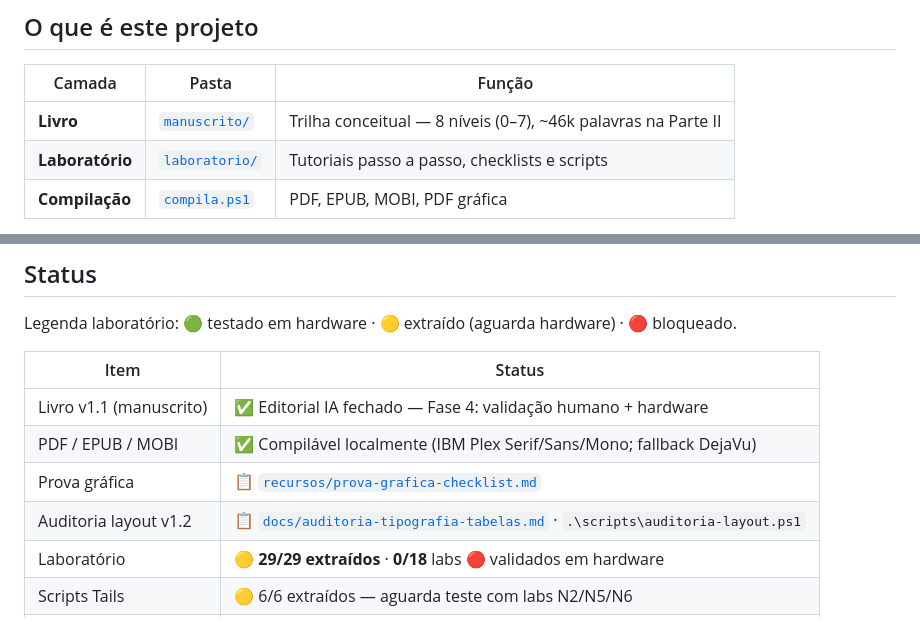
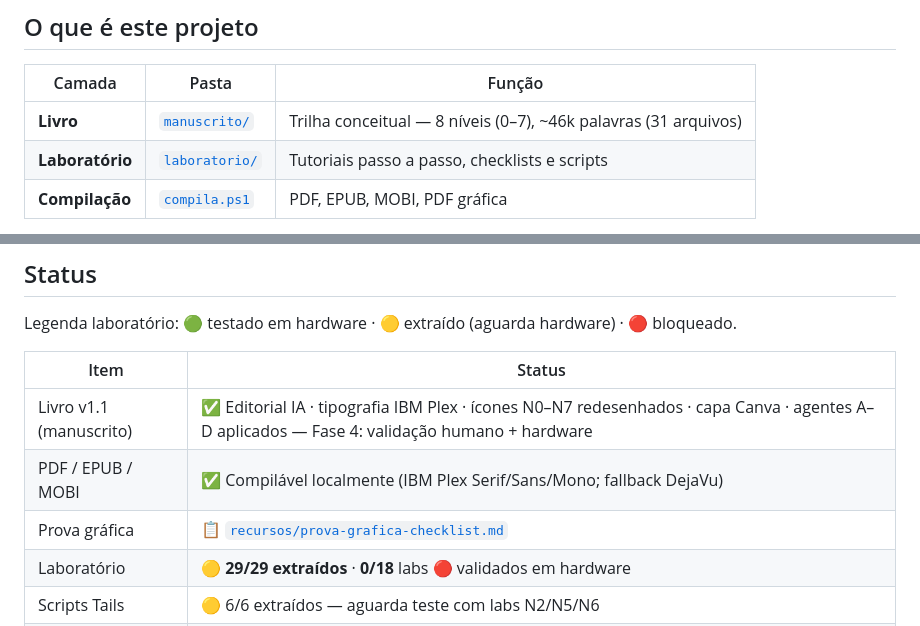
Before and after one commit to VIPs-com/Guardiao-Soberano, a Markdown page: README.md, 2 parts joined by grey strips. Rendered like a GitHub page.

Commit message:
docs(readme): atualiza status — word count, icones/capa, remove link local
- Word count: ~46k palavras na Parte II -> ~46k palavras (31 arquivos)
- Status livro: menciona icones N0-N7, capa Canva e agentes A-D
- Remove link para docs/auditoria-tipografia-tabelas.md (arquivo local, nao publico)

Co-Authored-By: Claude Sonnet 4.6 <noreply@anthropic.com>

```diff
--- a/README.md
+++ b/README.md
@@ -13,7 +13,7 @@ Versão 1.1 — Junho de 2026 | Português (Brasil)
 
 | Camada | Pasta | Função |
 | --- | --- | --- |
-| **Livro** | [`manuscrito/`](manuscrito/) | Trilha conceitual — 8 níveis (0–7), ~46k palavras na Parte II |
+| **Livro** | [`manuscrito/`](manuscrito/) | Trilha conceitual — 8 níveis (0–7), ~46k palavras (31 arquivos) |
 | **Laboratório** | [`laboratorio/`](laboratorio/) | Tutoriais passo a passo, checklists e scripts |
 | **Compilação** | [`compila.ps1`](compila.ps1) | PDF, EPUB, MOBI, PDF gráfica |
 
@@ -72,10 +72,9 @@ Legenda laboratório: 🟢 testado em hardware · 🟡 extraído (aguarda hardwa
 
 | Item | Status |
 | --- | --- |
-| Livro v1.1 (manuscrito) | ✅ Editorial IA fechado — Fase 4: validação humano + hardware |
+| Livro v1.1 (manuscrito) | ✅ Editorial IA · tipografia IBM Plex · ícones N0–N7 redesenhados · capa Canva · agentes A–D aplicados — Fase 4: validação humano + hardware |
 | PDF / EPUB / MOBI | ✅ Compilável localmente (IBM Plex Serif/Sans/Mono; fallback DejaVu) |
 | Prova gráfica | 📋 [`recursos/prova-grafica-checklist.md`](recursos/prova-grafica-checklist.md) |
-| Auditoria layout v1.2 | 📋 [`docs/auditoria-tipografia-tabelas.md`](docs/auditoria-tipografia-tabelas.md) · `.\scripts\auditoria-layout.ps1` |
 | Laboratório | 🟡 **29/29 extraídos** · **0/18** labs 🔴 validados em hardware |
 | Scripts Tails | 🟡 6/6 extraídos — aguarda teste com labs N2/N5/N6 |
 | CI (links) | ✅ `.github/workflows/check-links.yml` |
```
